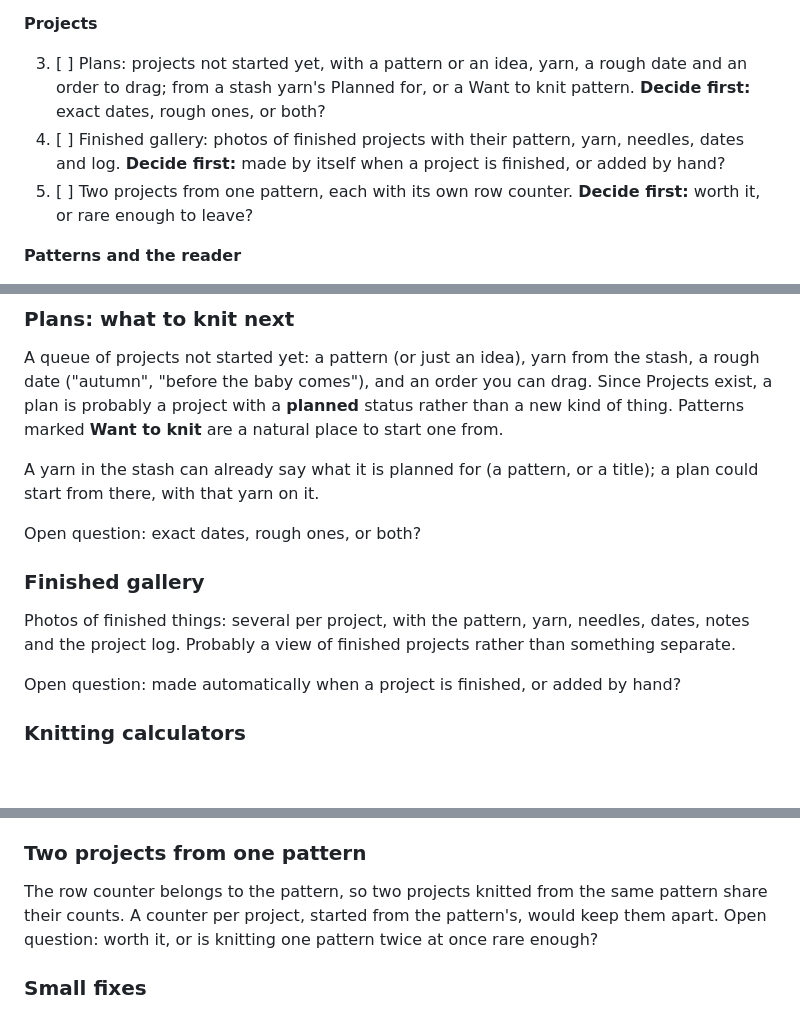
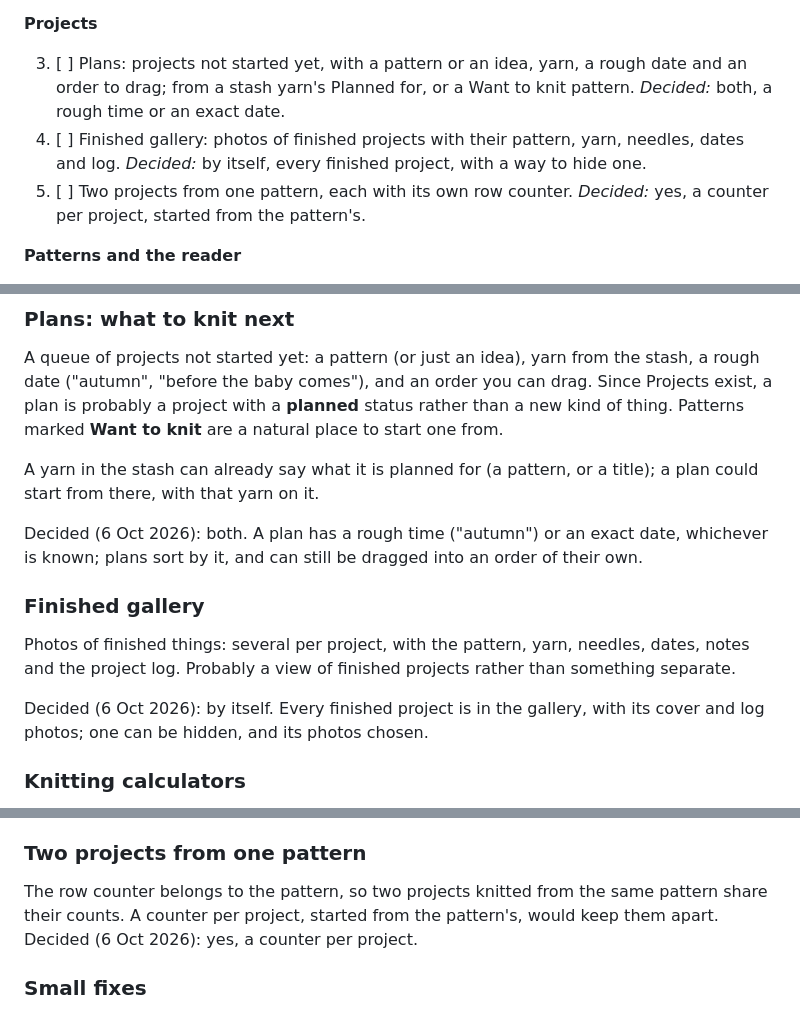
Before and after one commit to shinystarborne/shiny-knitting, a Markdown page: TODO.md, 3 parts joined by grey strips. Drawn GitHub-style; blank space fills up the shorter version.

Commit message:
Decisions on plans, the finished gallery and counters per project
Plans take a rough time or an exact date; the gallery shows every finished project by itself; two projects from one pattern each count their own rows.

```diff
--- a/TODO.md
+++ b/TODO.md
@@ -29,12 +29,12 @@ starting; the details are in the sections under the list.
 
 3. [ ] Plans: projects not started yet, with a pattern or an idea, yarn, a
    rough date and an order to drag; from a stash yarn's Planned for, or a
-   Want to knit pattern. **Decide first:** exact dates, rough ones, or both?
+   Want to knit pattern. *Decided:* both, a rough time or an exact date.
 4. [ ] Finished gallery: photos of finished projects with their pattern,
-   yarn, needles, dates and log. **Decide first:** made by itself when a
-   project is finished, or added by hand?
+   yarn, needles, dates and log. *Decided:* by itself, every finished
+   project, with a way to hide one.
 5. [ ] Two projects from one pattern, each with its own row counter.
-   **Decide first:** worth it, or rare enough to leave?
+   *Decided:* yes, a counter per project, started from the pattern's.
 
 **Patterns and the reader**
 
@@ -83,7 +83,9 @@ natural place to start one from.
 A yarn in the stash can already say what it is planned for (a pattern, or
 a title); a plan could start from there, with that yarn on it.
 
-Open question: exact dates, rough ones, or both?
+Decided (6 Oct 2026): both. A plan has a rough time ("autumn") or an exact
+date, whichever is known; plans sort by it, and can still be dragged into an
+order of their own.
 
 ### Finished gallery
 
@@ -91,8 +93,8 @@ Photos of finished things: several per project, with the pattern, yarn,
 needles, dates, notes and the project log. Probably a view of finished
 projects rather than something separate.
 
-Open question: made automatically when a project is finished, or added by
-hand?
+Decided (6 Oct 2026): by itself. Every finished project is in the gallery,
+with its cover and log photos; one can be hidden, and its photos chosen.
 
 ### Knitting calculators
 
@@ -126,8 +128,7 @@ The designer is built (see Already built). Left over:
 
 The row counter belongs to the pattern, so two projects knitted from the same
 pattern share their counts. A counter per project, started from the pattern's,
-would keep them apart. Open question: worth it, or is knitting one pattern twice
-at once rare enough?
+would keep them apart. Decided (6 Oct 2026): yes, a counter per project.
 
 ### Small fixes
 
```
